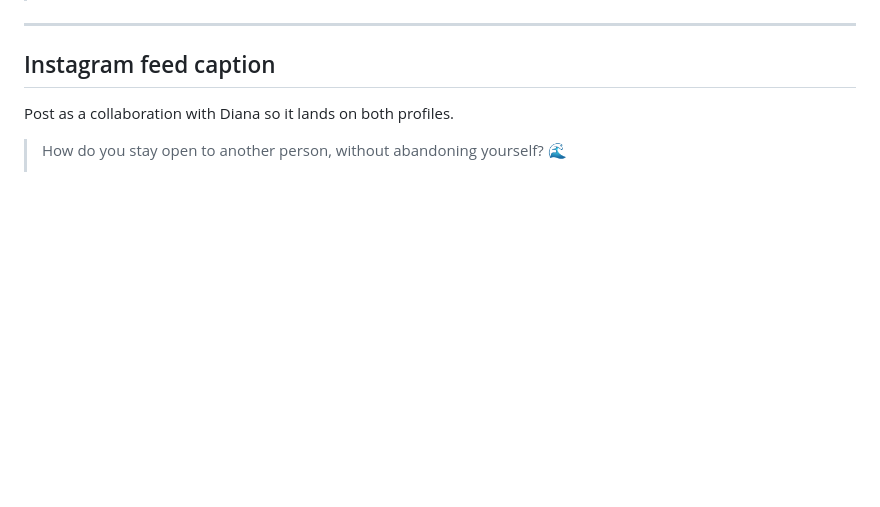
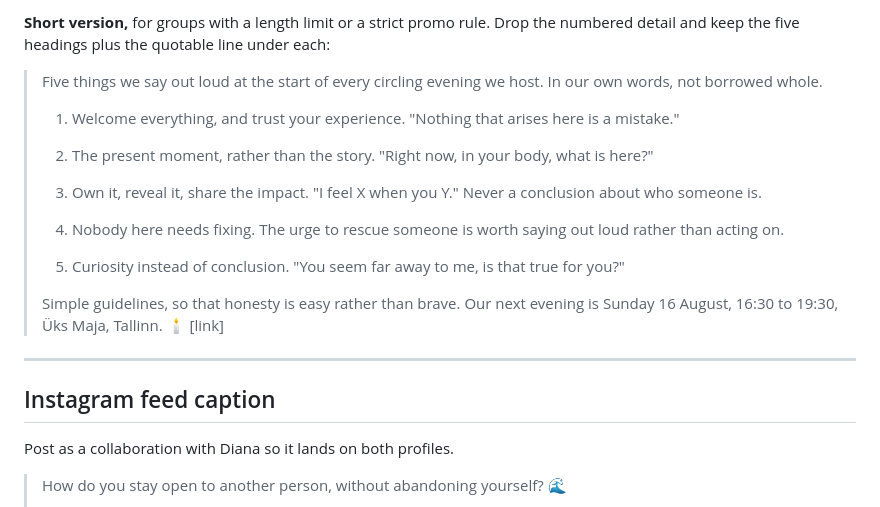
Before and after one commit to dmitrijs-pavlovs-dev/circling-plan, a Markdown page: events/2026-08-16-tallinn/promo-copy.md, the part around one of its changes. GitHub-like rendering; blank space fills up the shorter version.

```diff
--- a/events/2026-08-16-tallinn/promo-copy.md
+++ b/events/2026-08-16-tallinn/promo-copy.md
@@ -85,3 +192,27 @@ Diana should post it, and lead with the body:
+**Short version,** for groups with a length limit or a strict promo rule. Drop
+the numbered detail and keep the five headings plus the quotable line under
+each:
+
+> Five things we say out loud at the start of every circling evening we host.
+> In our own words, not borrowed whole.
+>
+> 1. Welcome everything, and trust your experience.
+> "Nothing that arises here is a mistake."
+>
+> 2. The present moment, rather than the story.
+> "Right now, in your body, what is here?"
+>
+> 3. Own it, reveal it, share the impact.
+> "I feel X when you Y." Never a conclusion about who someone is.
+>
+> 4. Nobody here needs fixing.
+> The urge to rescue someone is worth saying out loud rather than acting on.
+>
+> 5. Curiosity instead of conclusion.
+> "You seem far away to me, is that true for you?"
+>
+> Simple guidelines, so that honesty is easy rather than brave. Our next evening
+> is Sunday 16 August, 16:30 to 19:30, Üks Maja, Tallinn. 🕯 [link]
 
 ---
 
```
Also changed, not shown: other parts of events/2026-08-16-tallinn/promo-copy.md (+107 -0 lines).
